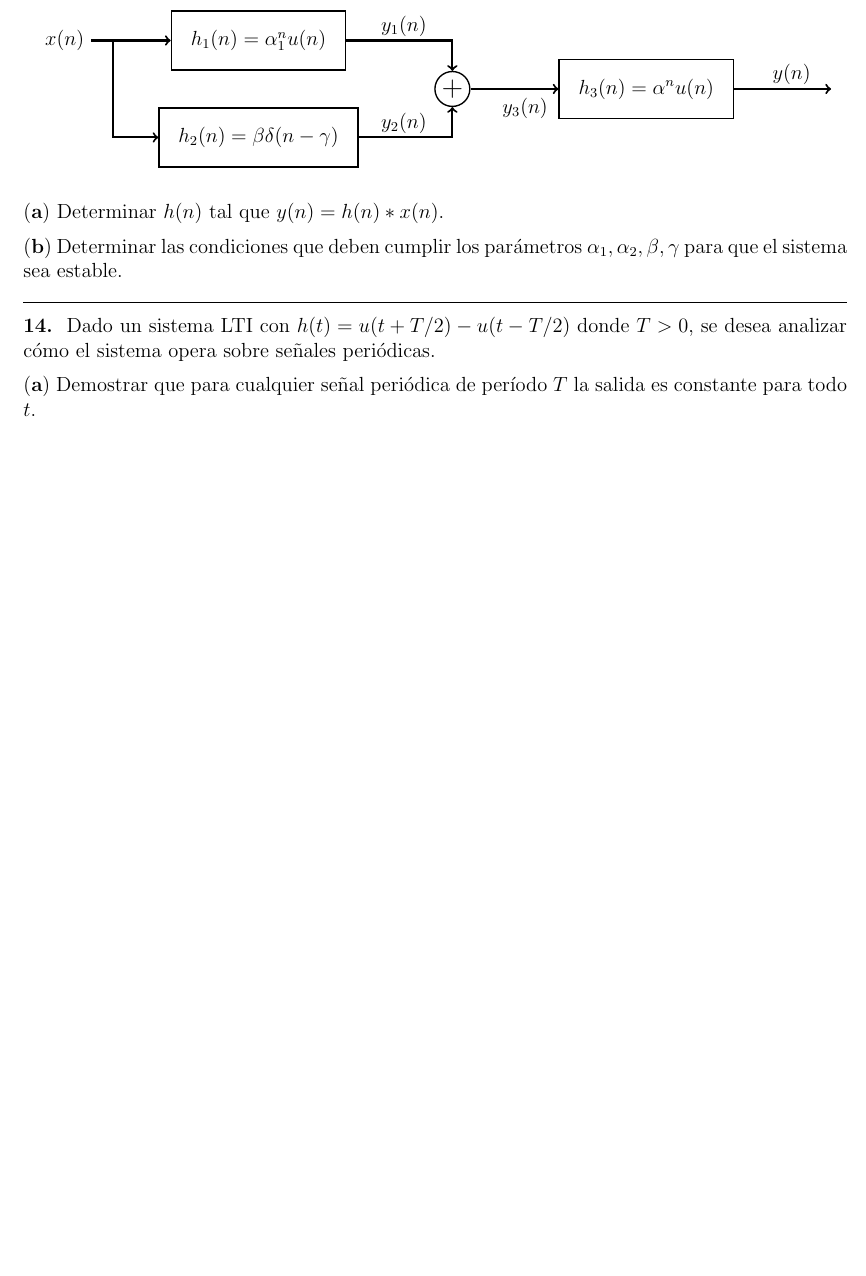
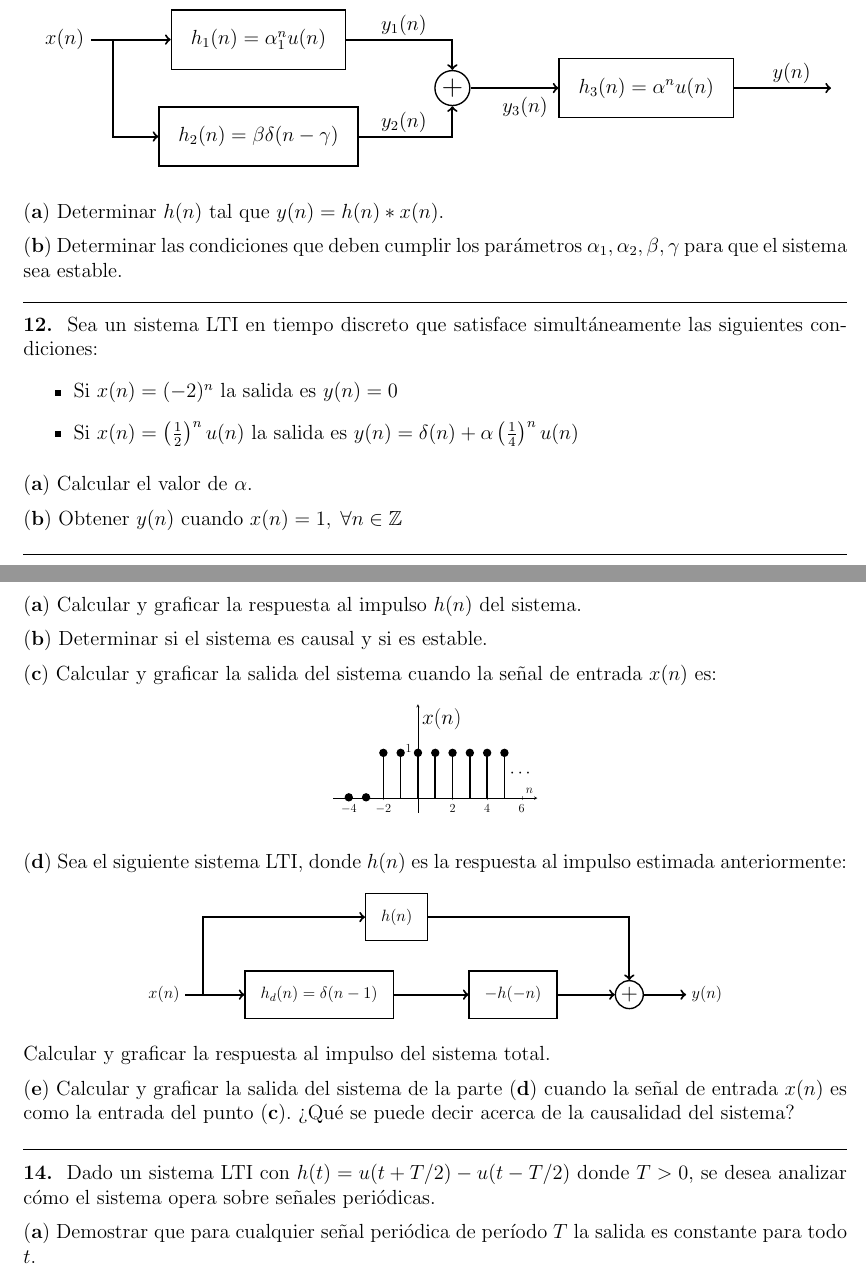
Before and after one commit to LautaroEst/guias-sys, a LaTeX document (main.tex, which reads 02_sistemas/main.tex, 02_sistemas/plots/2-cascade_with_delayed.tex, 02_sistemas/plots/2-step_delayed.tex): part of page 8 of 31 before the commit and two parts of pages 8 and 9 of 31 after it, the two joined at a grey line, cut so that both start at the same text, the shorter picture padded with empty space. Compiled offline with pdfLaTeX.

Commit message:
guia 2 revisada

```diff
--- a/02_sistemas/main.tex
+++ b/02_sistemas/main.tex
@@ -127,6 +129,38 @@
 \end{ejercicio}
 
 \begin{ejercicio}
+    Sea un sistema LTI en tiempo discreto que satisface simultáneamente las siguientes condiciones:
+    \begin{itemize}
+        \item Si $x(n) = (-2)^n$ la salida es $y(n)=0$
+        \item Si $x(n) = \left(\frac{1}{2}\right)^n u(n)$ la salida es $y(n) = \delta(n) + \alpha \left(\frac{1}{4}\right)^n u(n)$
+    \end{itemize}
+    \inciso Calcular el valor de $\alpha$.
+
+    \inciso Obtener $y(n)$ cuando $x(n) = 1,\; \forall n \in \Z$
+\end{ejercicio}
+
+\begin{ejercicio}
+    Sea un sistema LTI descrito por $y(n) = \frac{3}{4} x(n) + \frac{1}{4} x(n-1)$.
+
+    \inciso Calcular y graficar la respuesta al impulso $h(n)$ del sistema.
+
+    \inciso Determinar si el sistema es causal y si es estable.
+
+    \inciso Calcular y graficar la salida del sistema cuando la señal de entrada $x(n)$ es:
+    \begin{center}
+        \input{02_sistemas/plots/2-step_delayed}
+    \end{center}
+
+    \inciso Sea el siguiente sistema LTI, donde $h(n)$ es la respuesta al impulso estimada anteriormente:
+    \begin{center}
+        \input{02_sistemas/plots/2-cascade_with_delayed}
+    \end{center}
+    Calcular y graficar la respuesta al impulso del sistema total.
+
+    \inciso Calcular y graficar la salida del sistema de la parte $(\mathbf{d})$ cuando la señal de entrada $x(n)$ es como la entrada del punto $(\mathbf{c})$. ¿Qué se puede decir acerca de la causalidad del sistema?
+\end{ejercicio}
+
+\begin{ejercicio}
     Dado un sistema LTI con $h(t) = u(t + T/2) - u(t - T/2)$ donde $T>0$, se desea analizar cómo el sistema opera sobre señales periódicas.
 
     \inciso Demostrar que para cualquier señal periódica de período $T$ la salida es constante para todo $t$.
--- /dev/null
+++ b/02_sistemas/plots/2-cascade_with_delayed.tex
@@ -0,0 +1,17 @@
+\begin{tikzpicture}[scale=0.8, transform shape]
+    \node[circle,draw,thick,inner sep=0.05cm] (plus) at (0,0) {\Large +} ;
+    \node[rectangle,draw,thick,inner sep=0.4cm] (minus_h_minus_n) at (-3,0) {$-h(-n)$} ;
+    \node[rectangle,draw,thick,inner sep=0.4cm] (hd) at (-8,0) {$h_d(n)=\delta(n-1)$} ;
+    \node[rectangle,draw,thick,inner sep=0.4cm] (h) at (-6,2) {$h(n)$} ;
+    \node[xshift=-4cm] (x_n) at (hd) {$x(n)$} ;
+    \node[xshift=-3cm,inner sep=-0.1] (x_n_arrow_cross) at (hd) {} ;
+
+    \node[xshift=2cm] (y_n) at (plus) {$y(n)$} ;
+
+    \draw[->, very thick] (x_n) -- (hd.west) ;
+    \draw[->, very thick] (x_n_arrow_cross) |- (h.west) ;
+    \draw[->, very thick] (h.east) -| (plus.north) ;
+    \draw[->, very thick] (minus_h_minus_n.east) -- (plus.west) ;
+    \draw[->, very thick] (hd.east) -- (minus_h_minus_n.west) ;
+    \draw[->, very thick] (plus.east) -- (y_n.west) ;
+\end{tikzpicture}
--- /dev/null
+++ b/02_sistemas/plots/2-step_delayed.tex
@@ -0,0 +1,25 @@
+\begin{tikzpicture}[scale=0.6,transform shape]
+    \begin{axis}[
+        x=0.035\textwidth,y=0.1\textwidth,
+    	axis y line=center,
+    	axis x line=middle,
+    	xlabel=$n$,ylabel={\LARGE $x(n)$},
+    	xmin=-4.9,xmax=6.9,
+    	ymin=-0.3,ymax=1.9,
+    	xticklabel style = {xshift=0},
+    	ytick = {0, 1},
+        yticklabel style = {yshift=.1},
+    	]
+    	\discretedelta{-4}{0.1};
+    	\discretedelta{-3}{0.1};
+        \discretedelta{-2}{1};
+        \discretedelta{-1}{1};
+        \discretedelta{0}{1};
+        \discretedelta{1}{1};
+        \discretedelta{2}{1};
+        \discretedelta{3}{1};
+        \discretedelta{4}{1};
+        \discretedelta{5}{1};
+    	\node at (6,0.5) {\Large $\cdots$};
+    \end{axis}
+\end{tikzpicture}
```
Also changed, not shown: 02_sistemas/main.tex (26 more changed lines).
